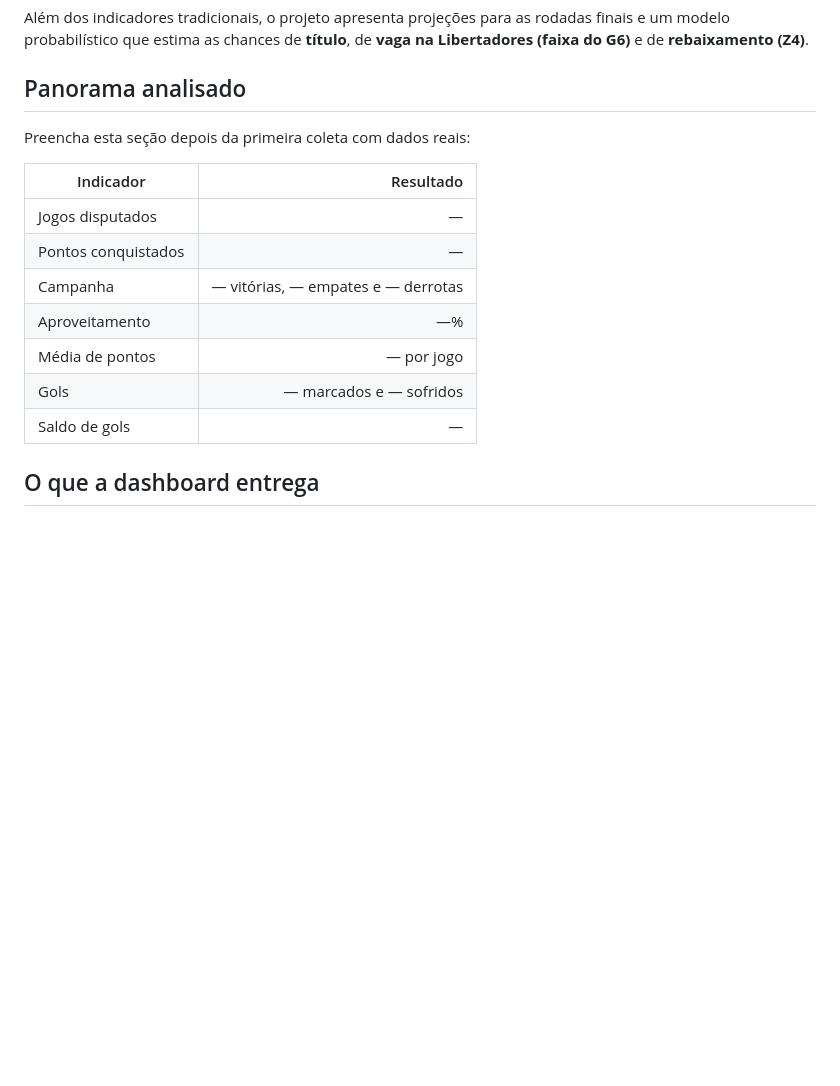
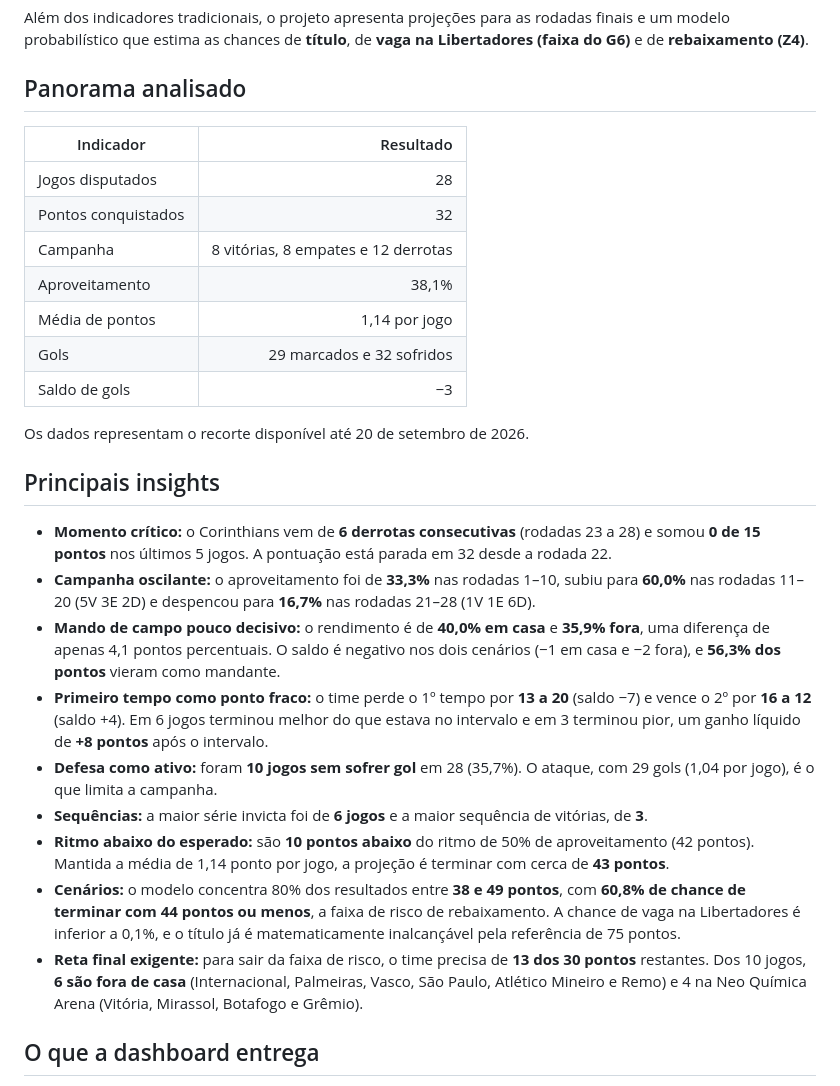
Before and after one commit to edsonsena15-lab/analise_corinthians, a Markdown page: README.md, the part around the change. Rendered like a GitHub page; blank space fills up the shorter version.

```diff
--- a/README.md
+++ b/README.md
@@ -27,17 +27,29 @@ Além dos indicadores tradicionais, o projeto apresenta projeções para as roda
 
 ## Panorama analisado
 
-Preencha esta seção depois da primeira coleta com dados reais:
-
 | Indicador | Resultado |
 |---|---:|
-| Jogos disputados | — |
-| Pontos conquistados | — |
-| Campanha | — vitórias, — empates e — derrotas |
-| Aproveitamento | —% |
-| Média de pontos | — por jogo |
-| Gols | — marcados e — sofridos |
-| Saldo de gols | — |
+| Jogos disputados | 28 |
+| Pontos conquistados | 32 |
+| Campanha | 8 vitórias, 8 empates e 12 derrotas |
+| Aproveitamento | 38,1% |
+| Média de pontos | 1,14 por jogo |
+| Gols | 29 marcados e 32 sofridos |
+| Saldo de gols | −3 |
+
+Os dados representam o recorte disponível até 20 de setembro de 2026.
+
+## Principais insights
+
+- **Momento crítico:** o Corinthians vem de **6 derrotas consecutivas** (rodadas 23 a 28) e somou **0 de 15 pontos** nos últimos 5 jogos. A pontuação está parada em 32 desde a rodada 22.
+- **Campanha oscilante:** o aproveitamento foi de **33,3%** nas rodadas 1–10, subiu para **60,0%** nas rodadas 11–20 (5V 3E 2D) e despencou para **16,7%** nas rodadas 21–28 (1V 1E 6D).
+- **Mando de campo pouco decisivo:** o rendimento é de **40,0% em casa** e **35,9% fora**, uma diferença de apenas 4,1 pontos percentuais. O saldo é negativo nos dois cenários (−1 em casa e −2 fora), e **56,3% dos pontos** vieram como mandante.
+- **Primeiro tempo como ponto fraco:** o time perde o 1º tempo por **13 a 20** (saldo −7) e vence o 2º por **16 a 12** (saldo +4). Em 6 jogos terminou melhor do que estava no intervalo e em 3 terminou pior, um ganho líquido de **+8 pontos** após o intervalo.
+- **Defesa como ativo:** foram **10 jogos sem sofrer gol** em 28 (35,7%). O ataque, com 29 gols (1,04 por jogo), é o que limita a campanha.
+- **Sequências:** a maior série invicta foi de **6 jogos** e a maior sequência de vitórias, de **3**.
+- **Ritmo abaixo do esperado:** são **10 pontos abaixo** do ritmo de 50% de aproveitamento (42 pontos). Mantida a média de 1,14 ponto por jogo, a projeção é terminar com cerca de **43 pontos**.
+- **Cenários:** o modelo concentra 80% dos resultados entre **38 e 49 pontos**, com **60,8% de chance de terminar com 44 pontos ou menos**, a faixa de risco de rebaixamento. A chance de vaga na Libertadores é inferior a 0,1%, e o título já é matematicamente inalcançável pela referência de 75 pontos.
+- **Reta final exigente:** para sair da faixa de risco, o time precisa de **13 dos 30 pontos** restantes. Dos 10 jogos, **6 são fora de casa** (Internacional, Palmeiras, Vasco, São Paulo, Atlético Mineiro e Remo) e 4 na Neo Química Arena (Vitória, Mirassol, Botafogo e Grêmio).
 
 ## O que a dashboard entrega
 
```
